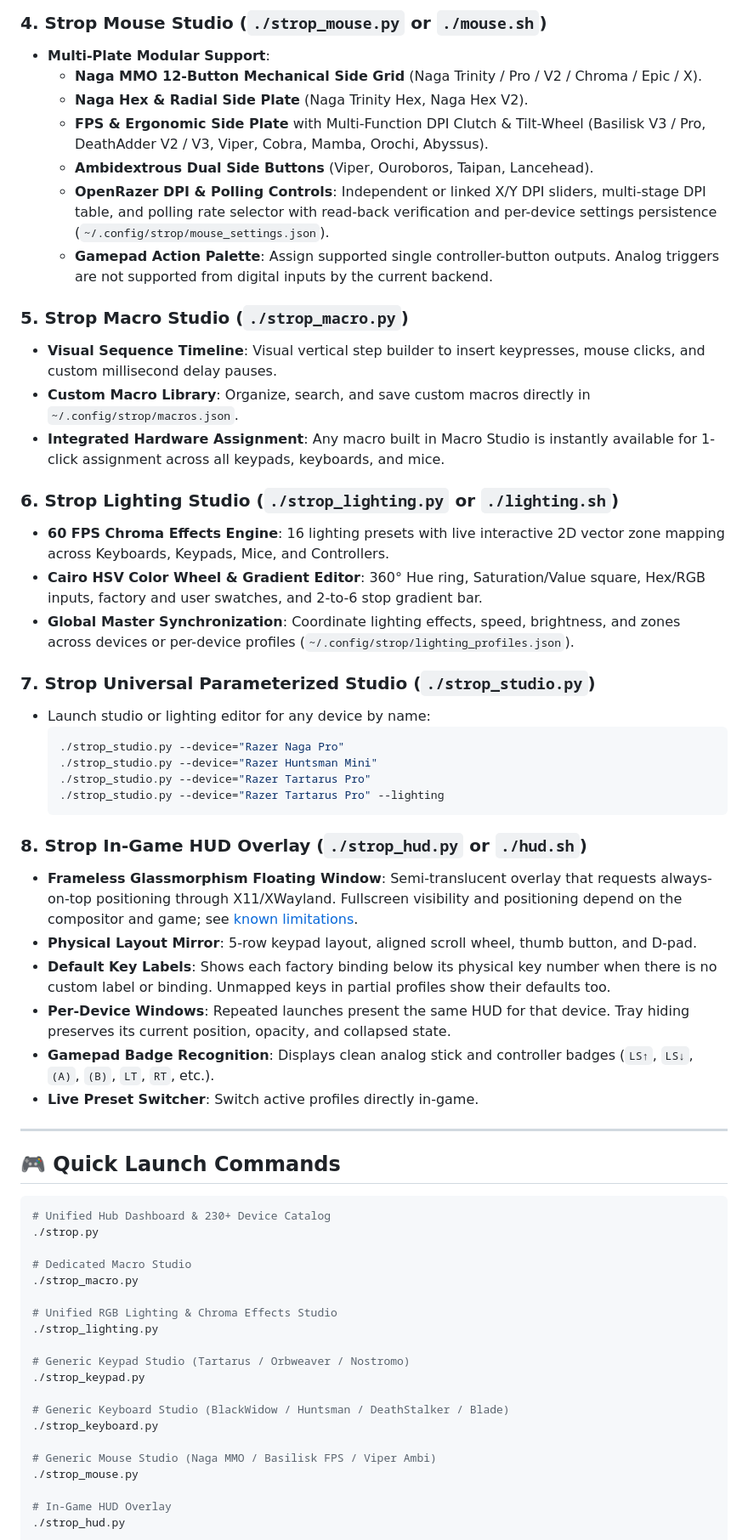
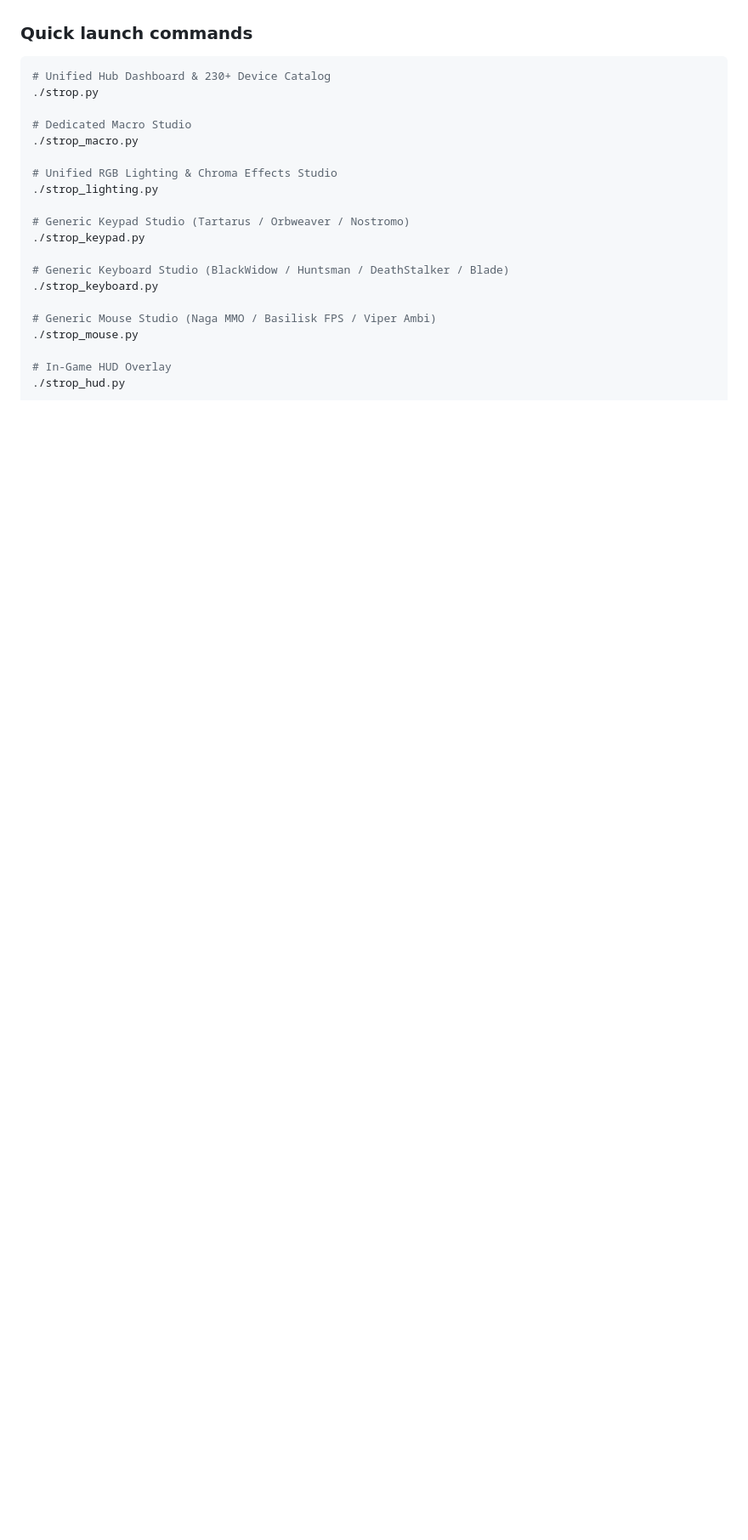
Before and after one commit to dedmo399/strop, a Markdown page: README.md, the part around one of its changes. Shown at 85% size. Rendered like a GitHub page; blank space fills up the shorter version.

````diff
--- a/README.md
+++ b/README.md
@@ -81,43 +108,5 @@ Closing the Hub keeps Strop running when desktop tray support is available. **Qu
 
-### 4. **Strop Mouse Studio** (`./strop_mouse.py` or `./mouse.sh`)
-- **Multi-Plate Modular Support**:
-  - **Naga MMO 12-Button Mechanical Side Grid** (Naga Trinity / Pro / V2 / Chroma / Epic / X).
-  - **Naga Hex & Radial Side Plate** (Naga Trinity Hex, Naga Hex V2).
-  - **FPS & Ergonomic Side Plate** with Multi-Function DPI Clutch & Tilt-Wheel (Basilisk V3 / Pro, DeathAdder V2 / V3, Viper, Cobra, Mamba, Orochi, Abyssus).
-  - **Ambidextrous Dual Side Buttons** (Viper, Ouroboros, Taipan, Lancehead).
-  - **OpenRazer DPI & Polling Controls**: Independent or linked X/Y DPI sliders, multi-stage DPI table, and polling rate selector with read-back verification and per-device settings persistence (`~/.config/strop/mouse_settings.json`).
-  - **Gamepad Action Palette**: Assign supported single controller-button outputs. Analog triggers are not supported from digital inputs by the current backend.
-
-### 5. **Strop Macro Studio** (`./strop_macro.py`)
-- **Visual Sequence Timeline**: Visual vertical step builder to insert keypresses, mouse clicks, and custom millisecond delay pauses.
-- **Custom Macro Library**: Organize, search, and save custom macros directly in `~/.config/strop/macros.json`.
-- **Integrated Hardware Assignment**: Any macro built in Macro Studio is instantly available for 1-click assignment across all keypads, keyboards, and mice.
-
-### 6. **Strop Lighting Studio** (`./strop_lighting.py` or `./lighting.sh`)
-- **60 FPS Chroma Effects Engine**: 16 lighting presets with live interactive 2D vector zone mapping across Keyboards, Keypads, Mice, and Controllers.
-- **Cairo HSV Color Wheel & Gradient Editor**: 360° Hue ring, Saturation/Value square, Hex/RGB inputs, factory and user swatches, and 2-to-6 stop gradient bar.
-- **Global Master Synchronization**: Coordinate lighting effects, speed, brightness, and zones across devices or per-device profiles (`~/.config/strop/lighting_profiles.json`).
-
-### 7. **Strop Universal Parameterized Studio** (`./strop_studio.py`)
-- Launch studio or lighting editor for any device by name:
-  ```bash
-  ./strop_studio.py --device="Razer Naga Pro"
-  ./strop_studio.py --device="Razer Huntsman Mini"
-  ./strop_studio.py --device="Razer Tartarus Pro"
-  ./strop_studio.py --device="Razer Tartarus Pro" --lighting
-  ```
-
-### 8. **Strop In-Game HUD Overlay** (`./strop_hud.py` or `./hud.sh`)
-- **Frameless Glassmorphism Floating Window**: Semi-translucent overlay that requests always-on-top positioning through X11/XWayland. Fullscreen visibility and positioning depend on the compositor and game; see [known limitations](docs/SUPPORT.md#known-limitations).
-- **Physical Layout Mirror**: 5-row keypad layout, aligned scroll wheel, thumb button, and D-pad.
-- **Default Key Labels**: Shows each factory binding below its physical key number when there is no custom label or binding. Unmapped keys in partial profiles show their defaults too.
-- **Per-Device Windows**: Repeated launches present the same HUD for that device. Tray hiding preserves its current position, opacity, and collapsed state.
-- **Gamepad Badge Recognition**: Displays clean analog stick and controller badges (`LS↑`, `LS↓`, `(A)`, `(B)`, `LT`, `RT`, etc.).
-- **Live Preset Switcher**: Switch active profiles directly in-game.
-
----
-
-## 🎮 Quick Launch Commands
+### Quick launch commands
 
 ```bash
 # Unified Hub Dashboard & 230+ Device Catalog
````
Also changed, not shown: other parts of README.md (+61 -31 lines).
